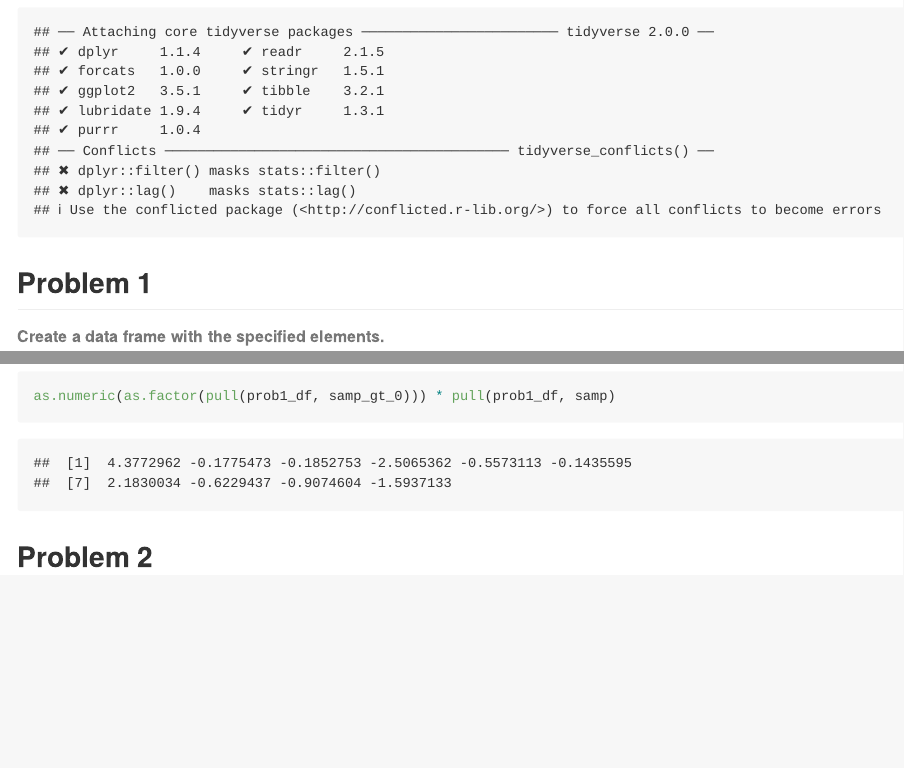
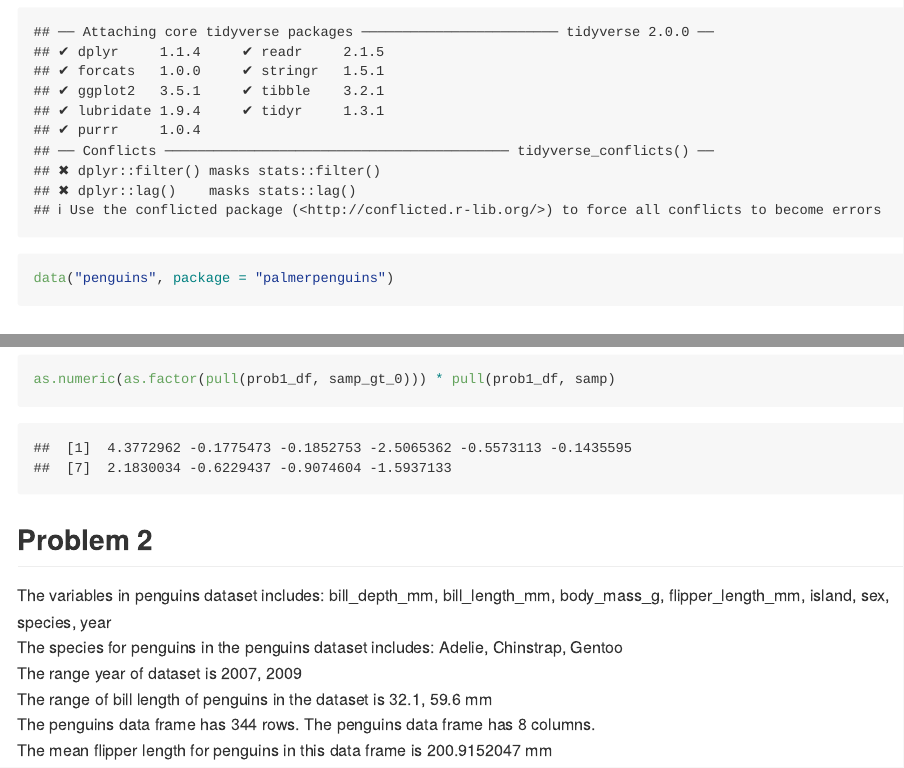
Before and after one commit to Yiming2020/p8105_hw1_yz3955, an R Markdown document (p8105_hw1_yz3955.Rmd): the page in a window 1100 px wide, from 250 px down, and a second part further down, joined at a grey line. Rendered offline with R 4.5, knitr and Pandoc, with nearby package versions; code that draws random numbers runs with fixed seeds of ours.

Commit message:
description of penguins data frame

````diff
--- a/p8105_hw1_yz3955.Rmd
+++ b/p8105_hw1_yz3955.Rmd
@@ -8,6 +8,7 @@ This is my solution for HW1
 
 ```{r}
 library(tidyverse)
+data("penguins", package = "palmerpenguins")
 ```
 
 ## Problem 1
@@ -55,3 +56,15 @@ as.numeric(as.factor(pull(prob1_df, samp_gt_0))) * pull(prob1_df, samp)
 
 
 ## Problem 2
+
+The variables in penguins dataset includes: `r ls(penguins)`
+The species for penguins in the penguins dataset includes: `r levels(penguins$species)`
+The range year of dataset is `r range(penguins$year, na.rm = FALSE)`
+The range of bill length of penguins in the dataset is `r range(na.omit(penguins$bill_length_mm), na.rm = FALSE)` mm
+The penguins data frame has `r nrow(penguins)` rows.
+The penguins data frame has `r ncol(penguins)` columns.
+The mean flipper length for penguins in this data frame is `r mean(na.omit(penguins$flipper_length_mm))` mm
+
+```{r penguins_description}
+
+```
````
Also changed, not shown: p8105_hw1_yz3955.md.
